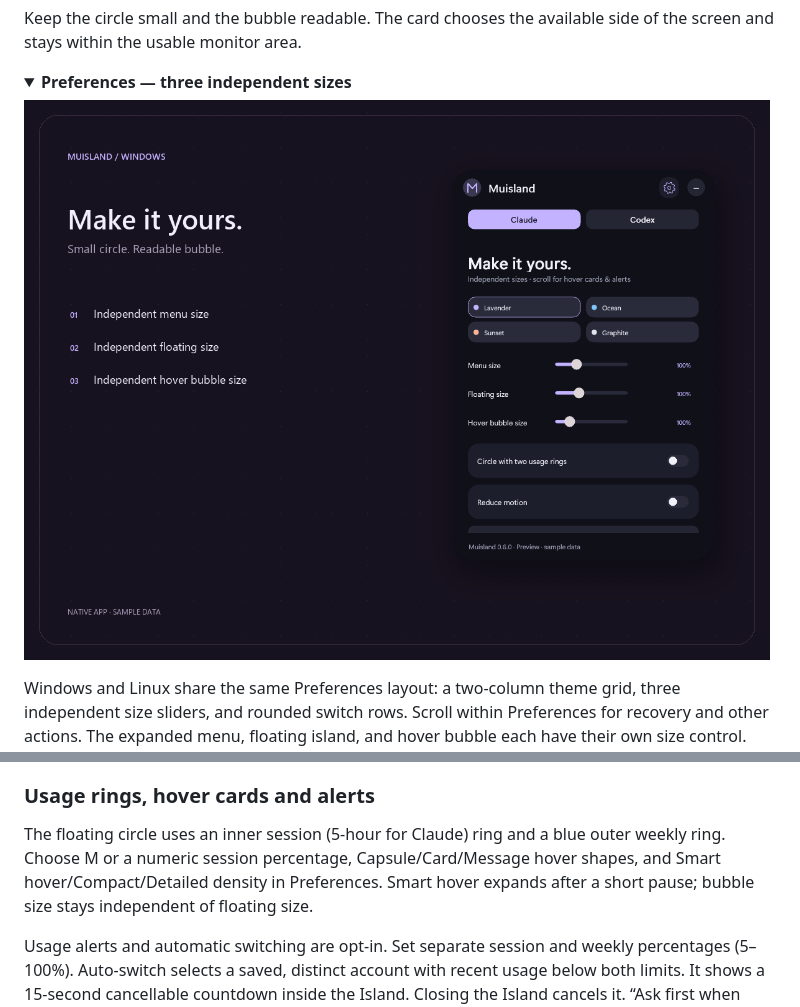
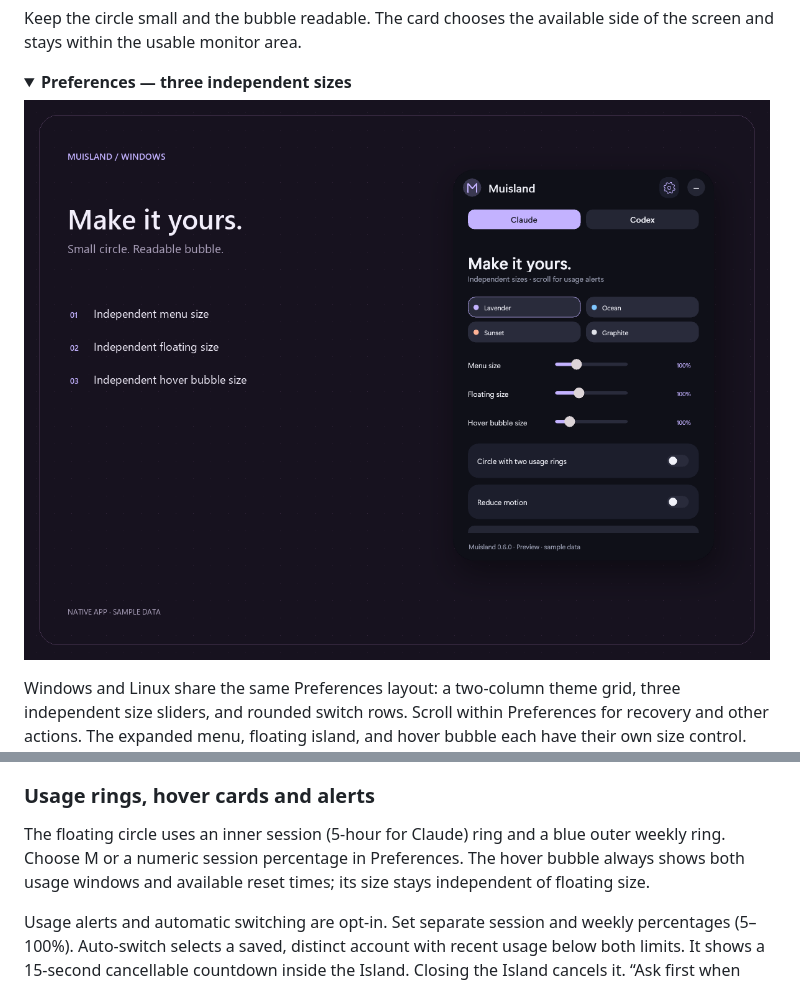
Before and after one commit to muhameho/Muisland, a Markdown page: README.md, 2 parts joined by grey strips. GitHub-like rendering; pictures changed too: docs/images/preferences.png; folded sections open.

Commit message:
Simplify hover bubble and align usage alert preferences

```diff
--- a/README.md
+++ b/README.md
@@ -363,6 +363,6 @@ Include your Windows version, Claude Desktop version, steps to reproduce, and th
 
 ### Usage rings, hover cards and alerts
 
-The floating circle uses an inner session (5-hour for Claude) ring and a blue outer weekly ring. Choose M or a numeric session percentage, Capsule/Card/Message hover shapes, and Smart hover/Compact/Detailed density in Preferences. Smart hover expands after a short pause; bubble size stays independent of floating size.
+The floating circle uses an inner session (5-hour for Claude) ring and a blue outer weekly ring. Choose M or a numeric session percentage in Preferences. The hover bubble always shows both usage windows and available reset times; its size stays independent of floating size.
 
 Usage alerts and automatic switching are opt-in. Set separate session and weekly percentages (5–100%). Auto-switch selects a saved, distinct account with recent usage below both limits. It shows a 15-second cancellable countdown inside the Island. Closing the Island cancels it. “Ask first when work may be open” is enabled by default: Claude being open, or Codex sessions whose idle state is unknown, requires confirmation instead of unattended switching. Muisland cannot reliably detect all running projects. Switching may stop tasks; Codex sessions must restart to reload credentials, and chats are not transferred between accounts. Failed/stale quota readings never trigger automatic switching.
```
Also changed, not shown: 4 other files.
